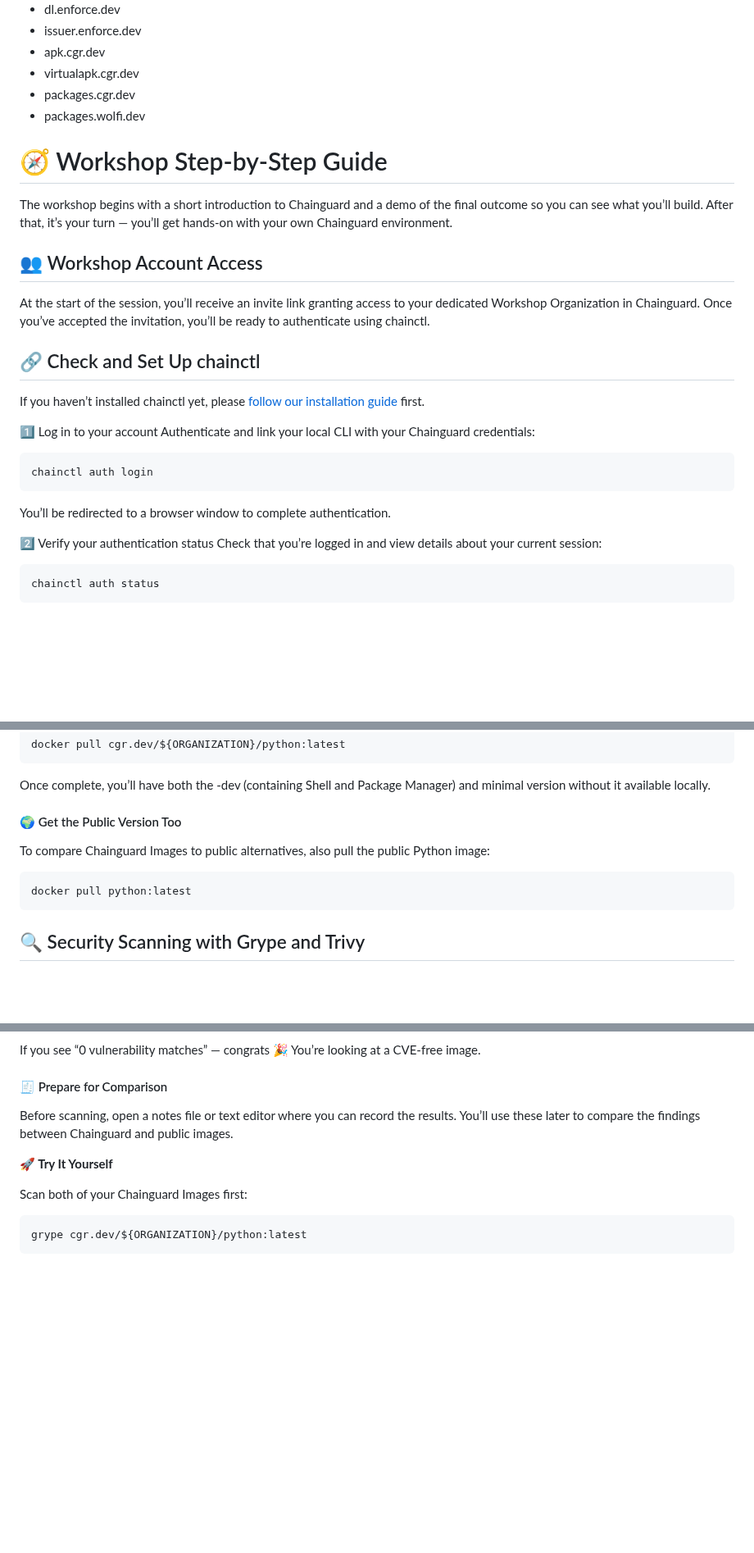
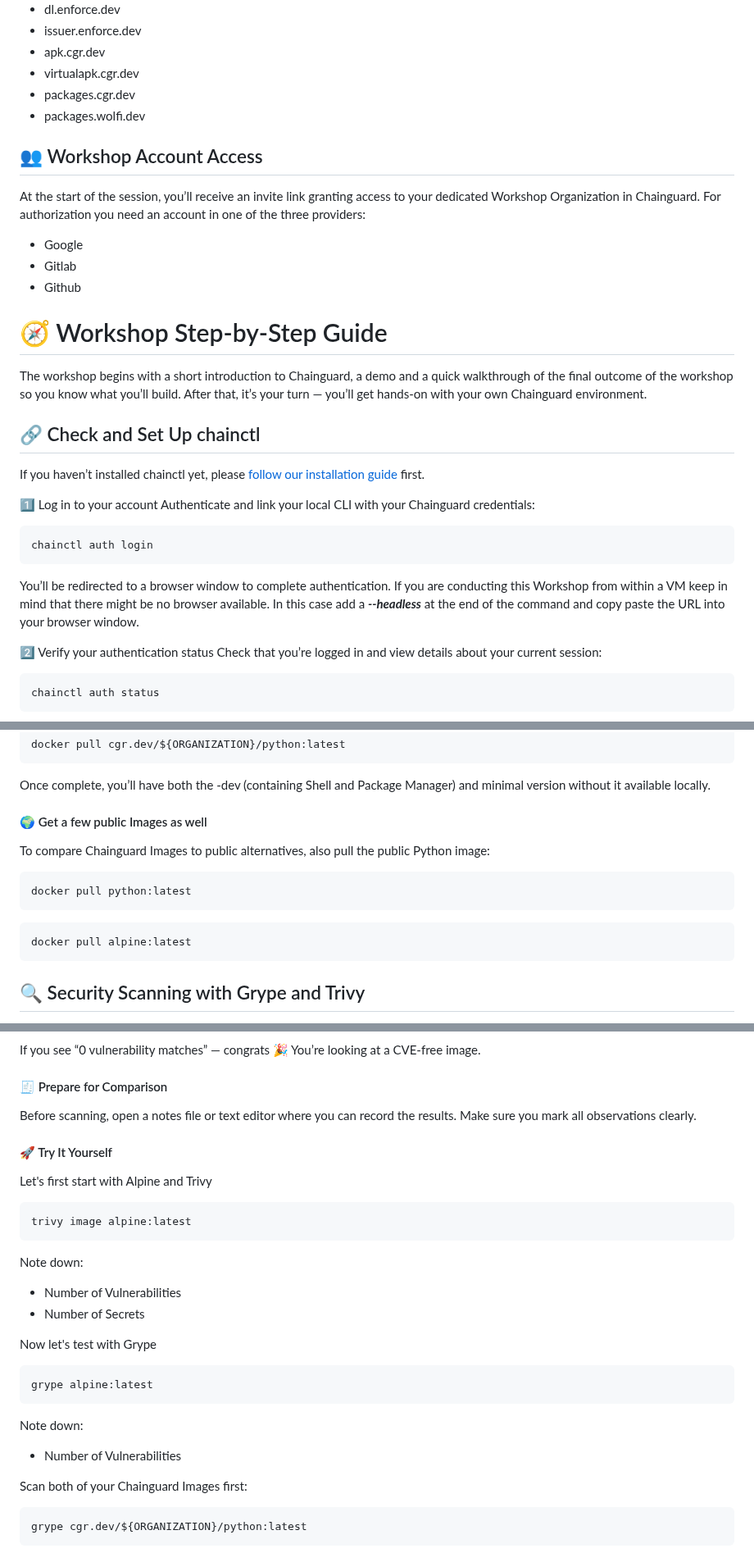
Before and after one commit to julianklodzinski/emea-chainguard-workshop, a Markdown page: README.md, 3 parts joined by grey strips. Shown at 82% size. Rendered like a GitHub page; blank space fills up the shorter version.

Commit message:
Implementing Feedback

````diff
--- a/README.md
+++ b/README.md
@@ -47,13 +48,15 @@ Make sure your system can reach the following endpoints, as they are required fo
 - packages.cgr.dev
 - packages.wolfi.dev
 
+## 👥 Workshop Account Access
+At the start of the session, you’ll receive an invite link granting access to your dedicated Workshop Organization in Chainguard. For authorization you need an account in one of the three providers:
+- Google
+- Gitlab
+- Github
+
 # 🧭 Workshop Step-by-Step Guide
-The workshop begins with a short introduction to Chainguard and a demo of the final outcome so you can see what you’ll build.
+The workshop begins with a short introduction to Chainguard, a demo and a quick walkthrough of the final outcome of the workshop so you know what you’ll build.
 After that, it’s your turn — you’ll get hands-on with your own Chainguard environment.
-
-## 👥 Workshop Account Access
-At the start of the session, you’ll receive an invite link granting access to your dedicated Workshop Organization in Chainguard.
-Once you’ve accepted the invitation, you’ll be ready to authenticate using chainctl.
 
 ## 🔗 Check and Set Up chainctl
 If you haven’t installed chainctl yet, please [follow our installation guide](https://edu.chainguard.dev/chainguard/chainctl-usage/how-to-install-chainctl/) first.
@@ -63,7 +66,7 @@ Authenticate and link your local CLI with your Chainguard credentials:
 ```
 chainctl auth login
 ```
-You’ll be redirected to a browser window to complete authentication.
+You’ll be redirected to a browser window to complete authentication. If you are conducting this Workshop from within a VM keep in mind that there might be no browser available. In this case add a ***--headless*** at the end of the command and copy paste the URL into your browser window.
 
 2️⃣ Verify your authentication status
 Check that you’re logged in and view details about your current session:
@@ -121,10 +124,13 @@ docker pull cgr.dev/${ORGANIZATION}/python:latest
 ```
 Once complete, you’ll have both the -dev (containing Shell and Package Manager) and minimal version without it available locally.
 
-#### 🌍 Get the Public Version Too
+#### 🌍 Get a few public Images as well
 To compare Chainguard Images to public alternatives, also pull the public Python image:
 ```
 docker pull python:latest
+```
+```
+docker pull alpine:latest
 ```
 
 ## 🔍 Security Scanning with Grype and Trivy
@@ -206,9 +212,25 @@ If you see “0 vulnerability matches” — congrats 🎉 You’re looking at a
 #### 🧾 Prepare for Comparison
 
 Before scanning, open a notes file or text editor where you can record the results.
-You’ll use these later to compare the findings between Chainguard and public images.
+Make sure you mark all observations clearly.
 
-**🚀 Try It Yourself**
+#### 🚀 Try It Yourself
+Let's first start with Alpine and Trivy
+```
+trivy image alpine:latest
+```
+Note down:
+- Number of Vulnerabilities
+- Number of Secrets
+
+Now let's test with Grype
+```
+grype alpine:latest
+```
+Note down:
+- Number of Vulnerabilities
+
+
 
 Scan both of your Chainguard Images first:
 ```
````
Also changed, not shown: other parts of README.md (+3 -2 lines).
